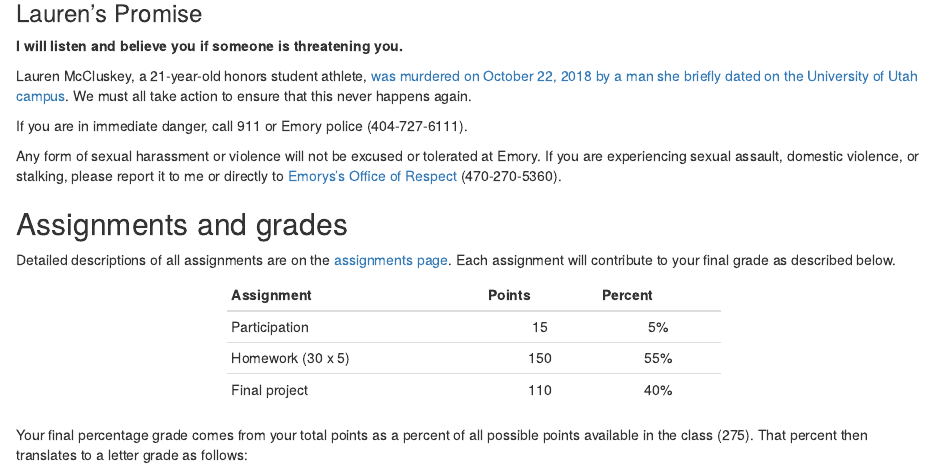
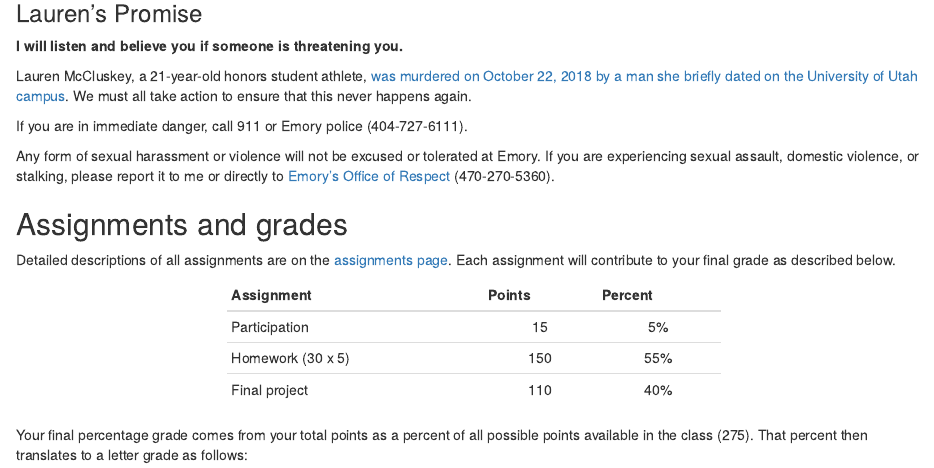
Before and after one commit to imccart/econ470-spring2022, an R Markdown document (content/syllabus/index.Rmd): the page in a window 1100 px wide, from 2820 px down. Rendered offline with R 4.5, knitr and Pandoc, with nearby package versions; drawn as R Markdown's standard HTML page in place of the format the file asks for; some code elsewhere in the file could not run offline.

Commit message:
typo in syllabus

```diff
--- a/content/syllabus/index.Rmd
+++ b/content/syllabus/index.Rmd
@@ -119,7 +119,7 @@
 
 If you are in immediate danger, call 911 or Emory police (404-727-6111).
 
-Any form of sexual harassment or violence will not be excused or tolerated at Emory. If you are experiencing sexual assault, domestic violence, or stalking, please report it to me or directly to [Emorys's Office of Respect](http://respect.emory.edu/index.html) (470-270-5360).
+Any form of sexual harassment or violence will not be excused or tolerated at Emory. If you are experiencing sexual assault, domestic violence, or stalking, please report it to me or directly to [Emory's Office of Respect](http://respect.emory.edu/index.html) (470-270-5360).
 
 
 ## Assignments and grades
```
Also changed, not shown: content/syllabus/index.html.
